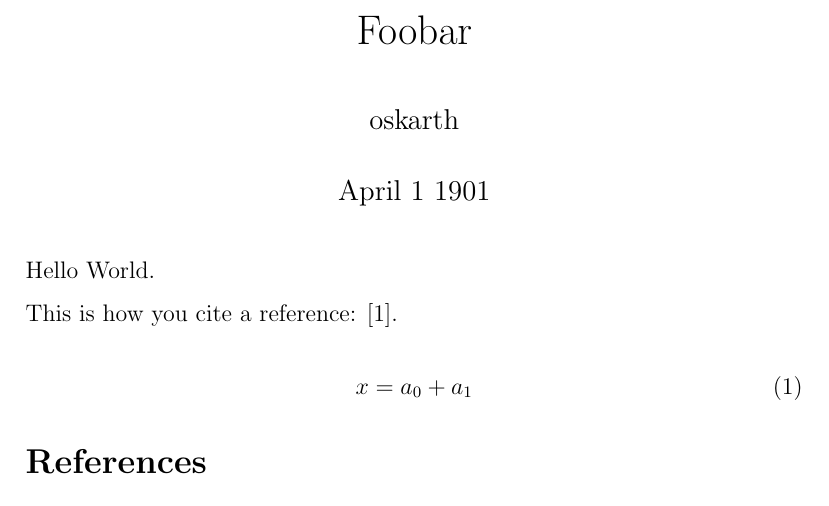
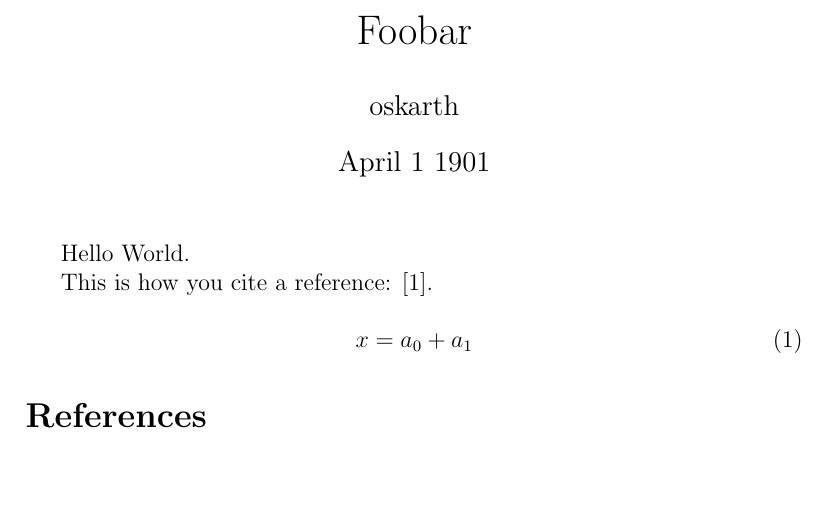
Before and after one commit to oskarth/templates, a LaTeX document (article.tex): part of the page, cut so that both start at the same text, the shorter picture padded with empty space. Compiled offline with pdfLaTeX.

```diff
--- a/article.tex
+++ b/article.tex
@@ -2,7 +2,8 @@
 
 \usepackage[utf8]{inputenc}
 \usepackage{mathtools}
-\usepackage[parfill]{parskip} % line skip paragraphs
+% \usepackage[parfill]{parskip} % line skip paragraphs
+% \linespread{1.5} % linespacing 1.5
 
 \bibliographystyle{plain}
 
```
